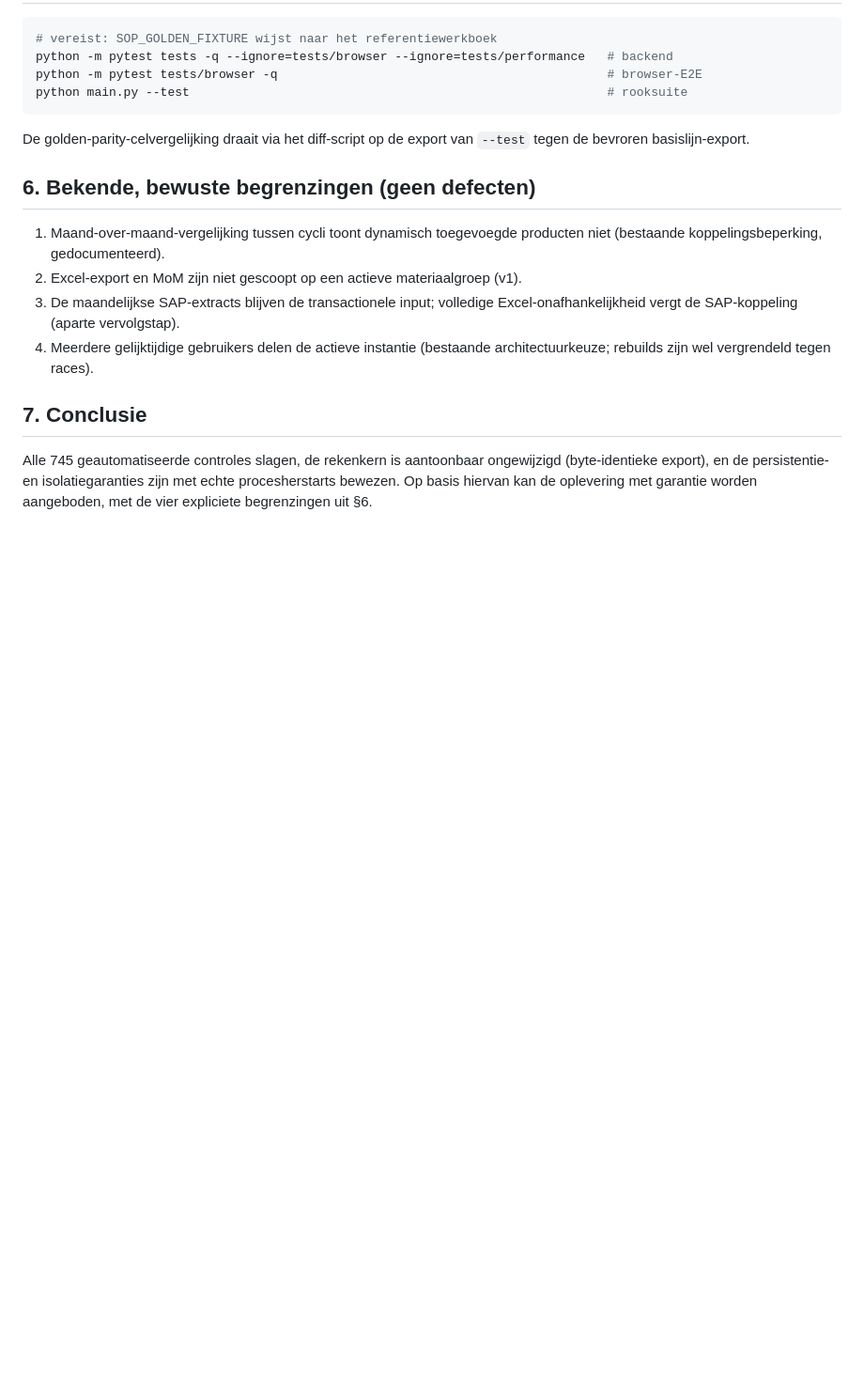
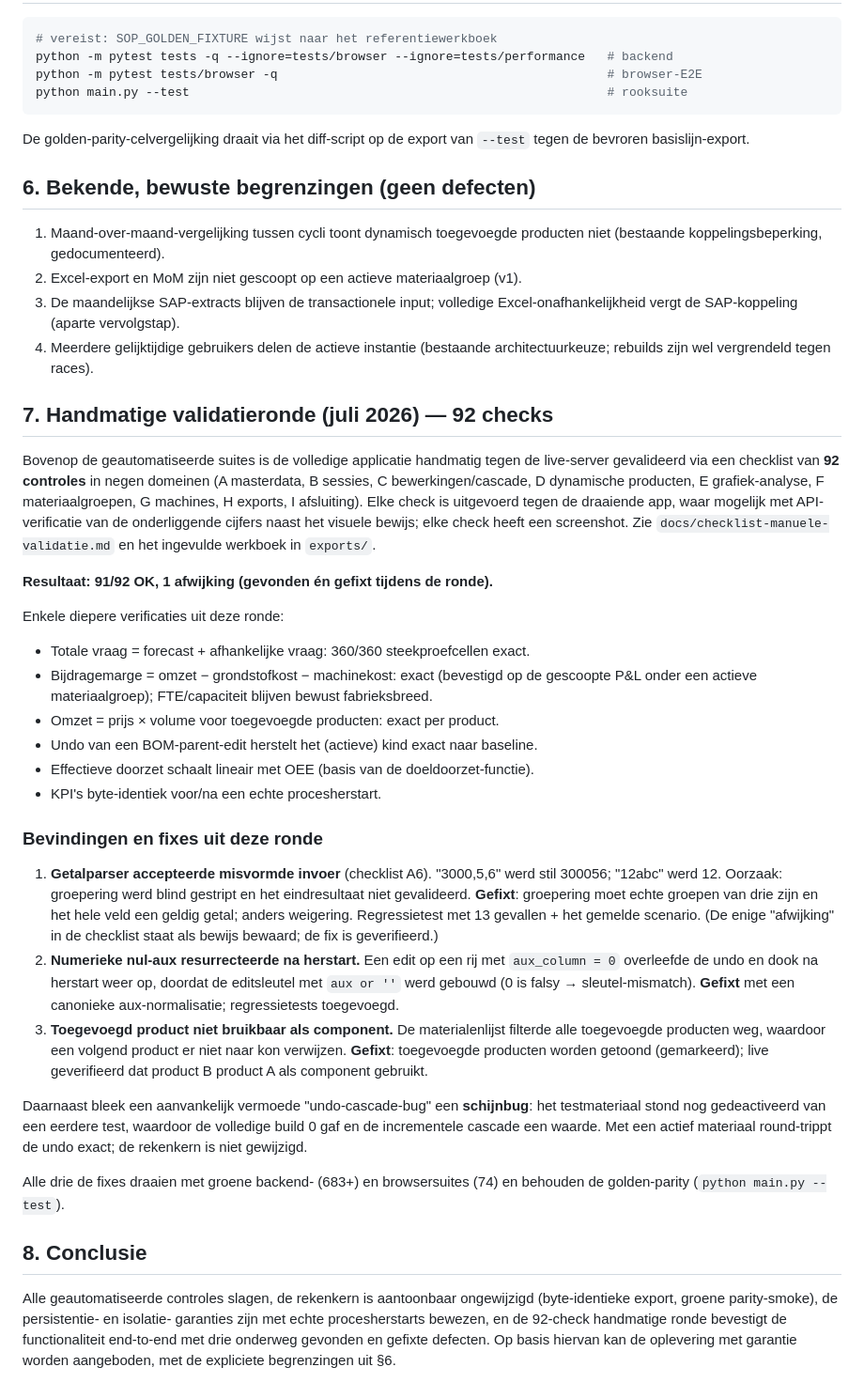
Before and after one commit to Motormuisje/SOP-tool, a Markdown page: docs/testverslag-fase3.md, the part around the change. Shown at 94% size. Rendered like a GitHub page; blank space fills up the shorter version.

Commit message:
Docs: testverslag bijgewerkt met de handmatige 92-check validatieronde
§7 toegevoegd: 92 live-checks in 9 domeinen (91 OK, 1 gefixte afwijking),
met de diepere verificaties (totale vraag = forecast + afhankelijke vraag
360/360; bijdragemarge exact; omzet = prijs × volume; undo herstelt BOM-
kind exact; KPI's byte-identiek na herstart) en de drie bevindingen +
fixes (getalparser, aux-nul-resurrectie, product-als-component) plus de
weerlegde schijnbug. Checklist zelf staat in checklist-manuele-validatie.md.

```diff
--- a/docs/testverslag-fase3.md
+++ b/docs/testverslag-fase3.md
@@ -108,9 +108,59 @@ De golden-parity-celvergelijking draait via het diff-script op de export van
 4. Meerdere gelijktijdige gebruikers delen de actieve instantie (bestaande
    architectuurkeuze; rebuilds zijn wel vergrendeld tegen races).
 
-## 7. Conclusie
+## 7. Handmatige validatieronde (juli 2026) — 92 checks
 
-Alle 745 geautomatiseerde controles slagen, de rekenkern is aantoonbaar
-ongewijzigd (byte-identieke export), en de persistentie- en isolatiegaranties
-zijn met echte procesherstarts bewezen. Op basis hiervan kan de oplevering
-met garantie worden aangeboden, met de vier expliciete begrenzingen uit §6.
+Bovenop de geautomatiseerde suites is de volledige applicatie handmatig
+tegen de live-server gevalideerd via een checklist van **92 controles** in
+negen domeinen (A masterdata, B sessies, C bewerkingen/cascade, D dynamische
+producten, E grafiek-analyse, F materiaalgroepen, G machines, H exports,
+I afsluiting). Elke check is uitgevoerd tegen de draaiende app, waar mogelijk
+met API-verificatie van de onderliggende cijfers naast het visuele bewijs;
+elke check heeft een screenshot. Zie `docs/checklist-manuele-validatie.md`
+en het ingevulde werkboek in `exports/`.
+
+**Resultaat: 91/92 OK, 1 afwijking (gevonden én gefixt tijdens de ronde).**
+
+Enkele diepere verificaties uit deze ronde:
+- Totale vraag = forecast + afhankelijke vraag: 360/360 steekproefcellen exact.
+- Bijdragemarge = omzet − grondstofkost − machinekost: exact (bevestigd op de
+  gescoopte P&L onder een actieve materiaalgroep); FTE/capaciteit blijven
+  bewust fabrieksbreed.
+- Omzet = prijs × volume voor toegevoegde producten: exact per product.
+- Undo van een BOM-parent-edit herstelt het (actieve) kind exact naar baseline.
+- Effectieve doorzet schaalt lineair met OEE (basis van de doeldoorzet-functie).
+- KPI's byte-identiek voor/na een echte procesherstart.
+
+### Bevindingen en fixes uit deze ronde
+
+1. **Getalparser accepteerde misvormde invoer** (checklist A6). "3000,5,6" werd
+   stil 300056; "12abc" werd 12. Oorzaak: groepering werd blind gestript en het
+   eindresultaat niet gevalideerd. **Gefixt**: groepering moet echte groepen van
+   drie zijn en het hele veld een geldig getal; anders weigering. Regressietest
+   met 13 gevallen + het gemelde scenario. (De enige "afwijking" in de checklist
+   staat als bewijs bewaard; de fix is geverifieerd.)
+2. **Numerieke nul-aux resurrecteerde na herstart.** Een edit op een rij met
+   `aux_column = 0` overleefde de undo en dook na herstart weer op, doordat de
+   editsleutel met `aux or ''` werd gebouwd (0 is falsy → sleutel-mismatch).
+   **Gefixt** met een canonieke aux-normalisatie; regressietests toegevoegd.
+3. **Toegevoegd product niet bruikbaar als component.** De materialenlijst
+   filterde alle toegevoegde producten weg, waardoor een volgend product er
+   niet naar kon verwijzen. **Gefixt**: toegevoegde producten worden getoond
+   (gemarkeerd); live geverifieerd dat product B product A als component gebruikt.
+
+Daarnaast bleek een aanvankelijk vermoede "undo-cascade-bug" een **schijnbug**:
+het testmateriaal stond nog gedeactiveerd van een eerdere test, waardoor de
+volledige build 0 gaf en de incrementele cascade een waarde. Met een actief
+materiaal round-trippt de undo exact; de rekenkern is niet gewijzigd.
+
+Alle drie de fixes draaien met groene backend- (683+) en browsersuites (74)
+en behouden de golden-parity (`python main.py --test`).
+
+## 8. Conclusie
+
+Alle geautomatiseerde controles slagen, de rekenkern is aantoonbaar ongewijzigd
+(byte-identieke export, groene parity-smoke), de persistentie- en isolatie-
+garanties zijn met echte procesherstarts bewezen, en de 92-check handmatige
+ronde bevestigt de functionaliteit end-to-end met drie onderweg gevonden en
+gefixte defecten. Op basis hiervan kan de oplevering met garantie worden
+aangeboden, met de expliciete begrenzingen uit §6.
```
